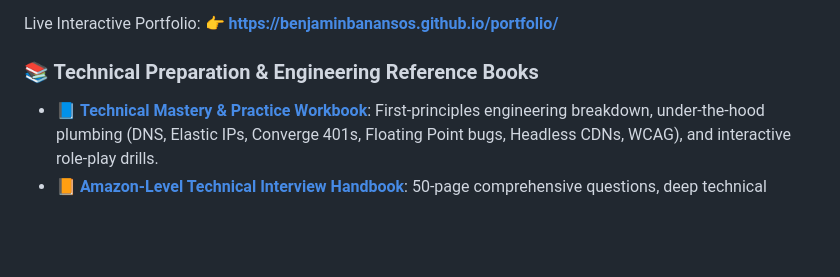
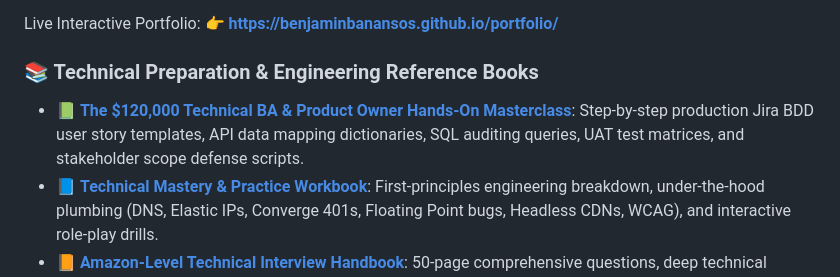
Before and after one commit to BenjaminBanansos/portfolio, a Markdown page: SYSTEMS_INDEX.md, the part around the change. GitHub-like rendering; blank space fills up the shorter version.

Commit message:
Add ,000 Technical BA & Product Owner Hands-On Masterclass with production templates

```diff
--- a/SYSTEMS_INDEX.md
+++ b/SYSTEMS_INDEX.md
@@ -6,6 +6,7 @@ Live Interactive Portfolio:
 👉 **[https://benjaminbanansos.github.io/portfolio/](https://benjaminbanansos.github.io/portfolio/)**
 
 ### 📚 Technical Preparation & Engineering Reference Books
+- 📗 **[The $120,000 Technical BA & Product Owner Hands-On Masterclass](TECHNICAL_BA_HANDS_ON_MASTERCLASS.md)**: Step-by-step production Jira BDD user story templates, API data mapping dictionaries, SQL auditing queries, UAT test matrices, and stakeholder scope defense scripts.
 - 📘 **[Technical Mastery & Practice Workbook](TECHNICAL_MASTERY_AND_PRACTICE_BOOK.md)**: First-principles engineering breakdown, under-the-hood plumbing (DNS, Elastic IPs, Converge 401s, Floating Point bugs, Headless CDNs, WCAG), and interactive role-play drills.
 - 📙 **[Amazon-Level Technical Interview Handbook](AMAZON_LEVEL_INTERVIEW_HANDBOOK.md)**: 50-page comprehensive questions, deep technical answers with "background mechanics", and follow-up scenarios.
 
```
Also changed, not shown: TECHNICAL_BA_HANDS_ON_MASTERCLASS.md (added, +353 -0 lines).
